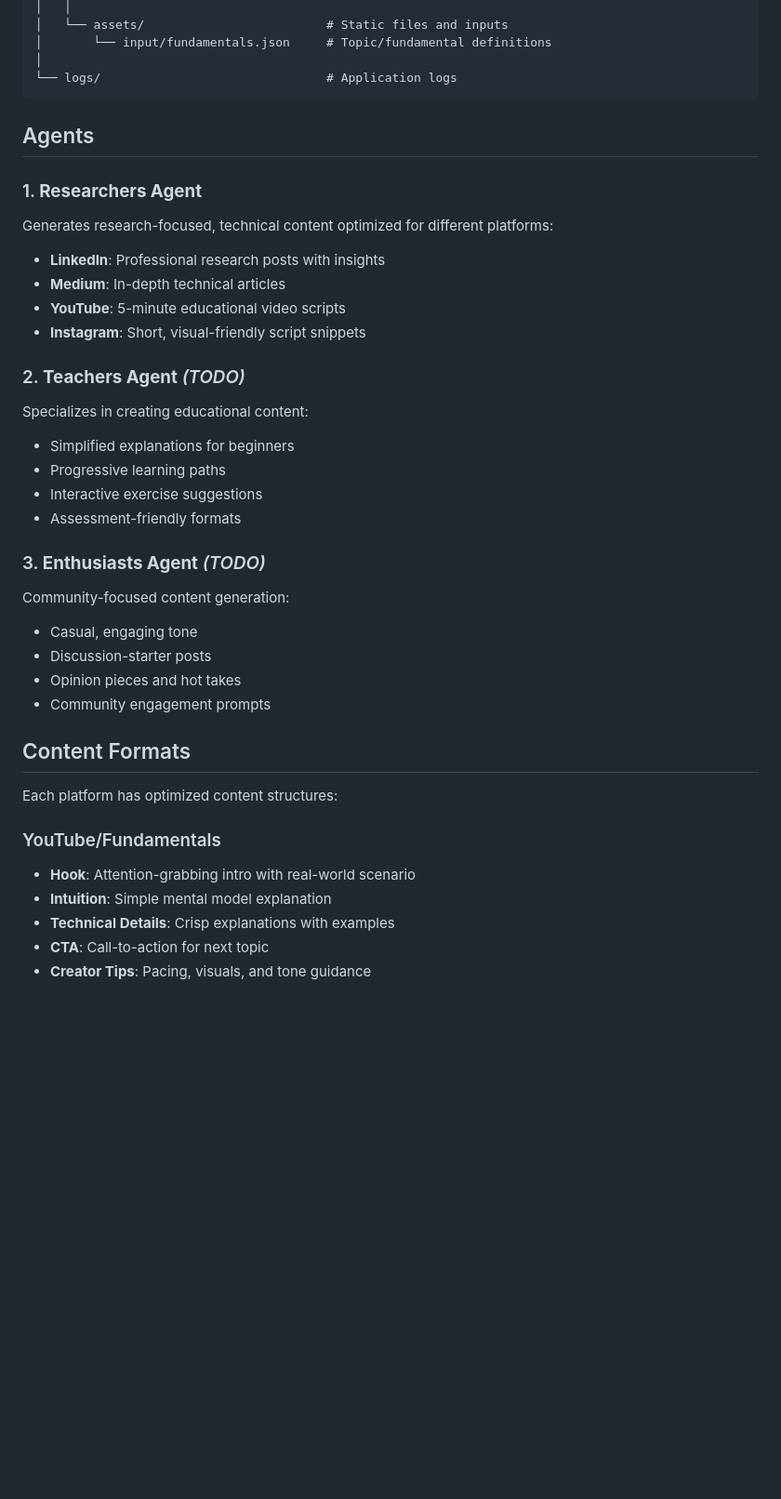
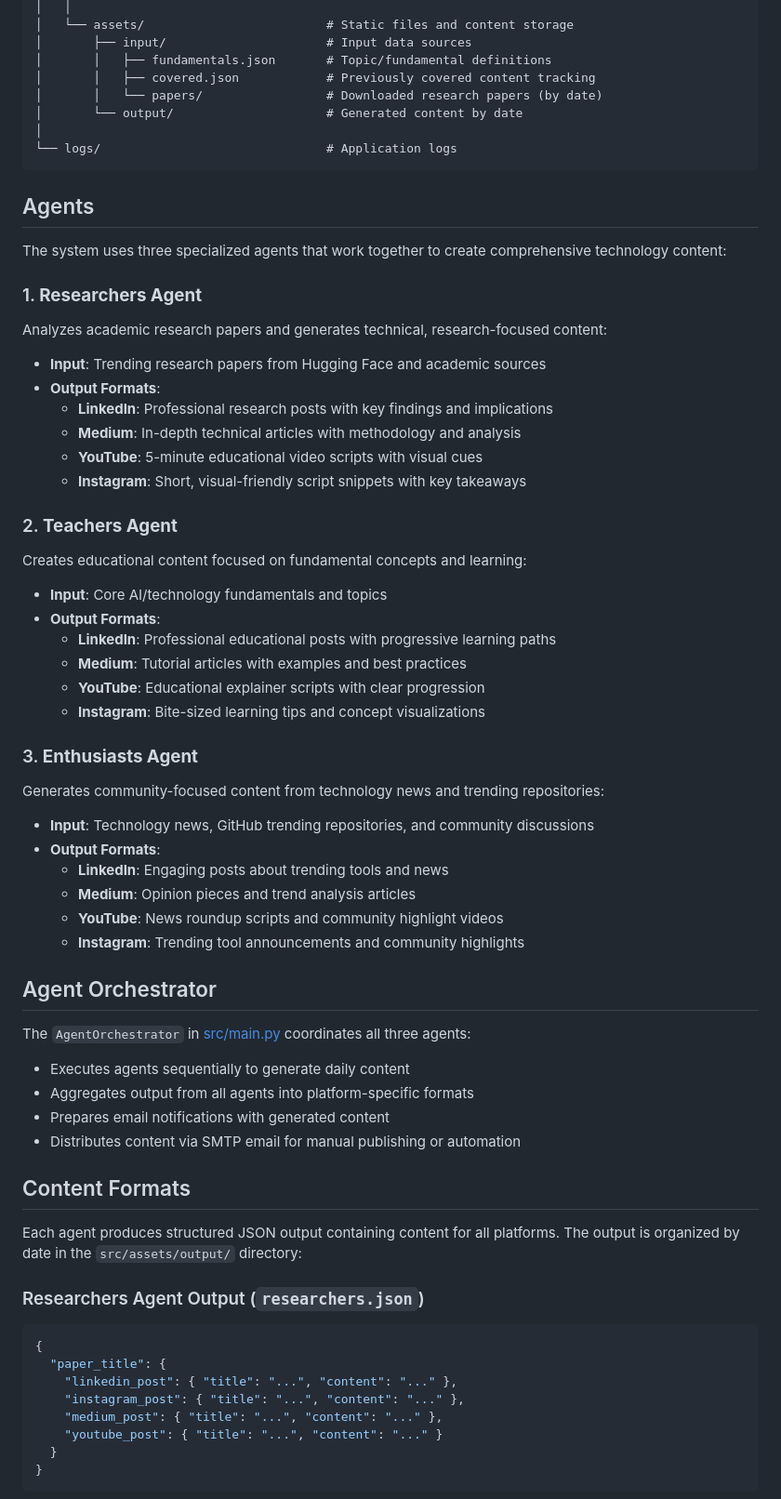
Before and after one commit to pavankumarbalijepalli/kuwt, a Markdown page: README.md, the part around one of its changes. Shown at 93% size. GitHub-like rendering; blank space fills up the shorter version.

Commit message:
feat: Enhance README with detailed agent descriptions, improved installation instructions, and updated features for clarity

````diff
--- a/README.md
+++ b/README.md
@@ -125,41 +190,66 @@ air-kai-content/
 │   │
-│   └── assets/                         # Static files and inputs
-│       └── input/fundamentals.json     # Topic/fundamental definitions
+│   └── assets/                         # Static files and content storage
+│       ├── input/                      # Input data sources
+│       │   ├── fundamentals.json       # Topic/fundamental definitions
+│       │   ├── covered.json            # Previously covered content tracking
+│       │   └── papers/                 # Downloaded research papers (by date)
+│       └── output/                     # Generated content by date
 │
 └── logs/                               # Application logs
 ```
 
 ## Agents
 
+The system uses three specialized agents that work together to create comprehensive technology content:
+
 ### 1. **Researchers Agent**
-Generates research-focused, technical content optimized for different platforms:
-- **LinkedIn**: Professional research posts with insights
-- **Medium**: In-depth technical articles
-- **YouTube**: 5-minute educational video scripts
-- **Instagram**: Short, visual-friendly script snippets
+Analyzes academic research papers and generates technical, research-focused content:
+- **Input**: Trending research papers from Hugging Face and academic sources
+- **Output Formats**:
+  - **LinkedIn**: Professional research posts with key findings and implications
+  - **Medium**: In-depth technical articles with methodology and analysis
+  - **YouTube**: 5-minute educational video scripts with visual cues
+  - **Instagram**: Short, visual-friendly script snippets with key takeaways
 
-### 2. **Teachers Agent** *(TODO)*
-Specializes in creating educational content:
-- Simplified explanations for beginners
-- Progressive learning paths
-- Interactive exercise suggestions
-- Assessment-friendly formats
+### 2. **Teachers Agent**
+Creates educational content focused on fundamental concepts and learning:
+- **Input**: Core AI/technology fundamentals and topics
+- **Output Formats**:
+  - **LinkedIn**: Professional educational posts with progressive learning paths
+  - **Medium**: Tutorial articles with examples and best practices
+  - **YouTube**: Educational explainer scripts with clear progression
+  - **Instagram**: Bite-sized learning tips and concept visualizations
 
-### 3. **Enthusiasts Agent** *(TODO)*
-Community-focused content generation:
-- Casual, engaging tone
-- Discussion-starter posts
-- Opinion pieces and hot takes
-- Community engagement prompts
+### 3. **Enthusiasts Agent**
+Generates community-focused content from technology news and trending repositories:
+- **Input**: Technology news, GitHub trending repositories, and community discussions
+- **Output Formats**:
+  - **LinkedIn**: Engaging posts about trending tools and news
+  - **Medium**: Opinion pieces and trend analysis articles
+  - **YouTube**: News roundup scripts and community highlight videos
+  - **Instagram**: Trending tool announcements and community highlights
+
+## Agent Orchestrator
+
+The `AgentOrchestrator` in [src/main.py](src/main.py) coordinates all three agents:
+- Executes agents sequentially to generate daily content
+- Aggregates output from all agents into platform-specific formats
+- Prepares email notifications with generated content
+- Distributes content via SMTP email for manual publishing or automation
 
 ## Content Formats
 
-Each platform has optimized content structures:
+Each agent produces structured JSON output containing content for all platforms. The output is organized by date in the `src/assets/output/` directory:
 
-### YouTube/Fundamentals
-- **Hook**: Attention-grabbing intro with real-world scenario
-- **Intuition**: Simple mental model explanation
-- **Technical Details**: Crisp explanations with examples
-- **CTA**: Call-to-action for next topic
-- **Creator Tips**: Pacing, visuals, and tone guidance
+### Researchers Agent Output (`researchers.json`)
+```json
+{
+  "paper_title": {
+    "linkedin_post": { "title": "...", "content": "..." },
+    "instagram_post": { "title": "...", "content": "..." },
+    "medium_post": { "title": "...", "content": "..." },
+    "youtube_post": { "title": "...", "content": "..." }
+  }
+}
+```
 
````
Also changed, not shown: other parts of README.md (+189 -64 lines).
